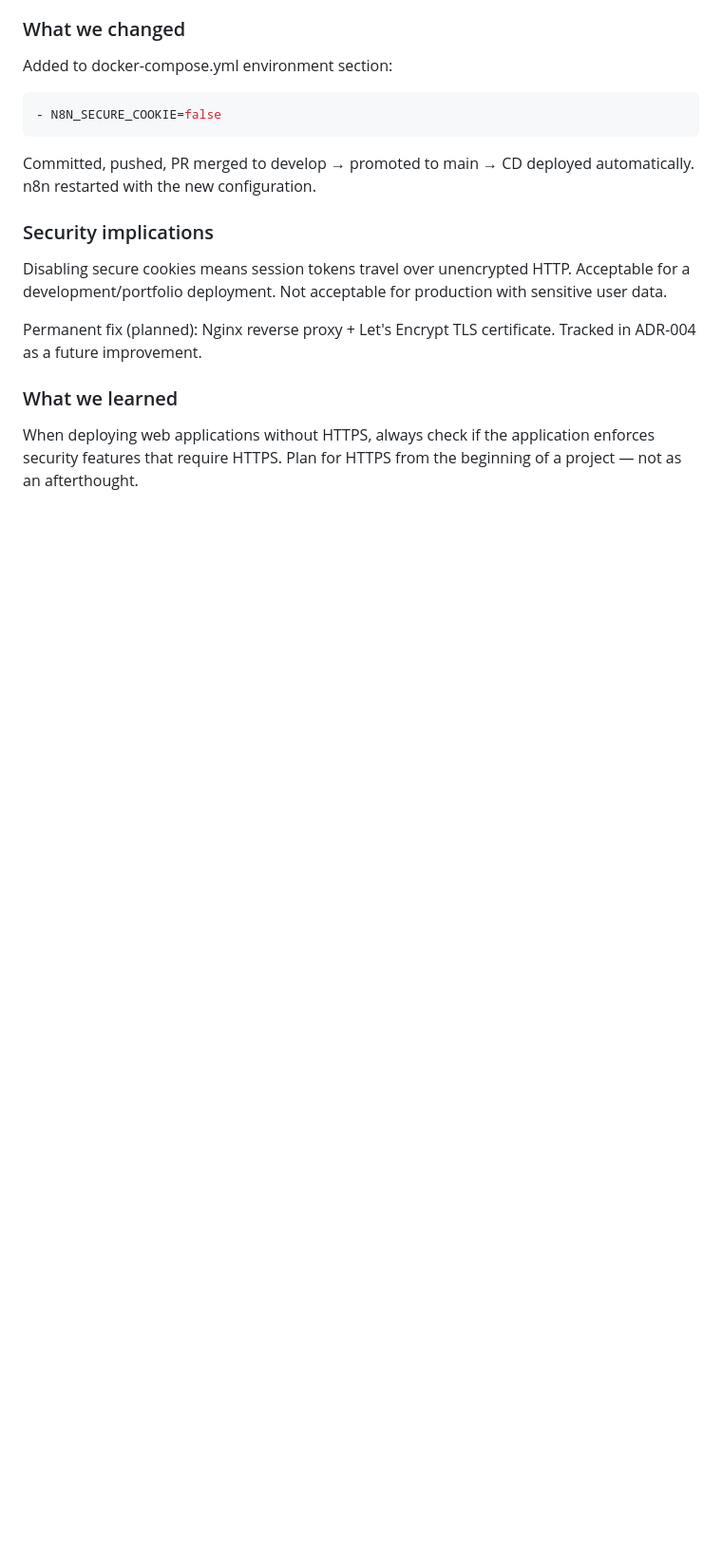
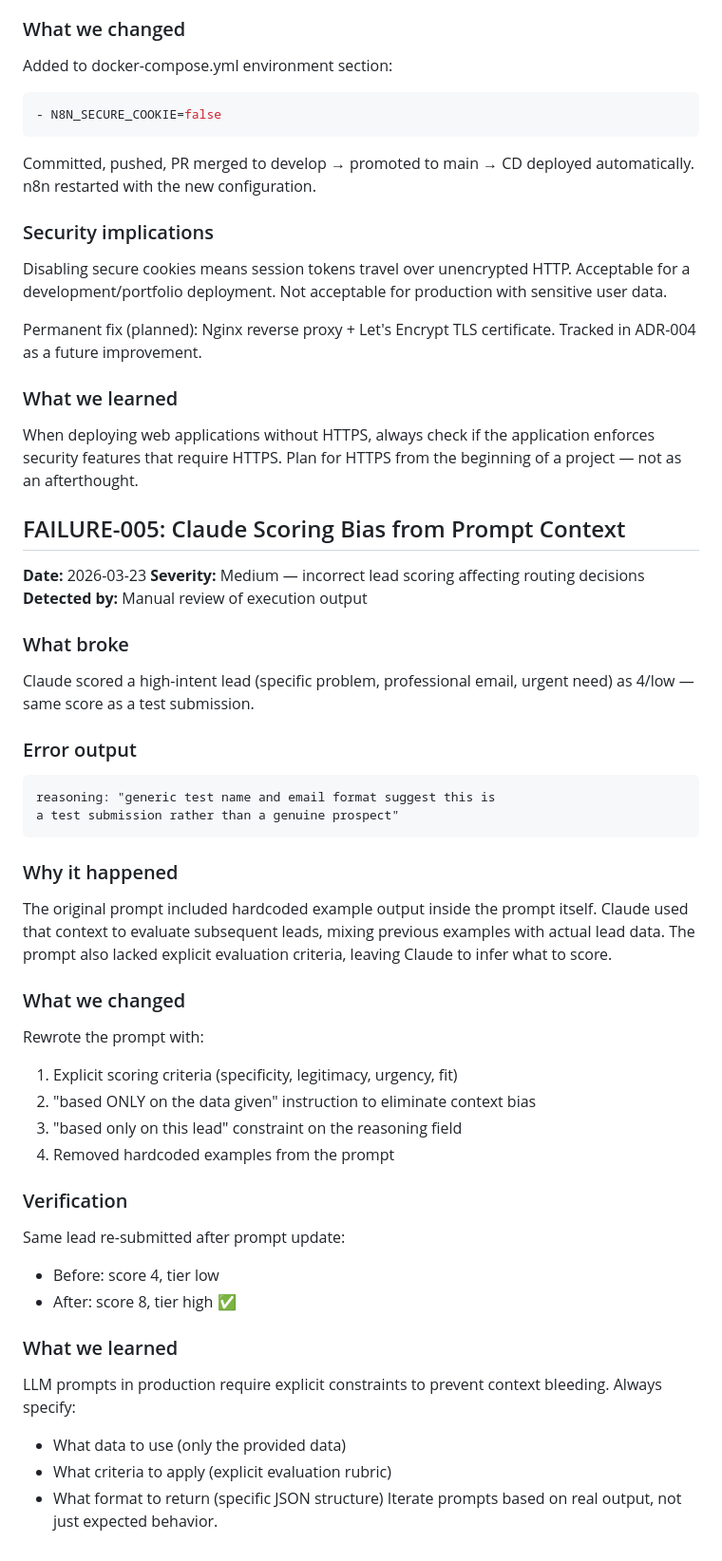
Before and after one commit to juanmbescobar-lab/lead-intelligence-pipeline, a Markdown page: docs/failure-log.md, the part around the change. Shown at 95% size. GitHub-like rendering; blank space fills up the shorter version.

Commit message:
docs: add FAILURE-005 Claude scoring bias and prompt iteration

````diff
--- a/docs/failure-log.md
+++ b/docs/failure-log.md
@@ -239,3 +239,45 @@ Tracked in ADR-004 as a future improvement.
 When deploying web applications without HTTPS, always check if the
 application enforces security features that require HTTPS. Plan for
 HTTPS from the beginning of a project — not as an afterthought.
+
+## FAILURE-005: Claude Scoring Bias from Prompt Context
+
+**Date:** 2026-03-23
+**Severity:** Medium — incorrect lead scoring affecting routing decisions
+**Detected by:** Manual review of execution output
+
+### What broke
+Claude scored a high-intent lead (specific problem, professional email,
+urgent need) as 4/low — same score as a test submission.
+
+### Error output
+```
+reasoning: "generic test name and email format suggest this is
+a test submission rather than a genuine prospect"
+```
+
+### Why it happened
+The original prompt included hardcoded example output inside the prompt
+itself. Claude used that context to evaluate subsequent leads, mixing
+previous examples with actual lead data. The prompt also lacked explicit
+evaluation criteria, leaving Claude to infer what to score.
+
+### What we changed
+Rewrote the prompt with:
+1. Explicit scoring criteria (specificity, legitimacy, urgency, fit)
+2. "based ONLY on the data given" instruction to eliminate context bias
+3. "based only on this lead" constraint on the reasoning field
+4. Removed hardcoded examples from the prompt
+
+### Verification
+Same lead re-submitted after prompt update:
+- Before: score 4, tier low
+- After: score 8, tier high ✅
+
+### What we learned
+LLM prompts in production require explicit constraints to prevent
+context bleeding. Always specify:
+- What data to use (only the provided data)
+- What criteria to apply (explicit evaluation rubric)
+- What format to return (specific JSON structure)
+Iterate prompts based on real output, not just expected behavior.
````
